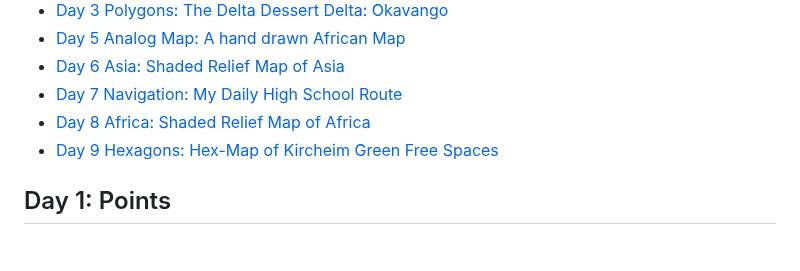
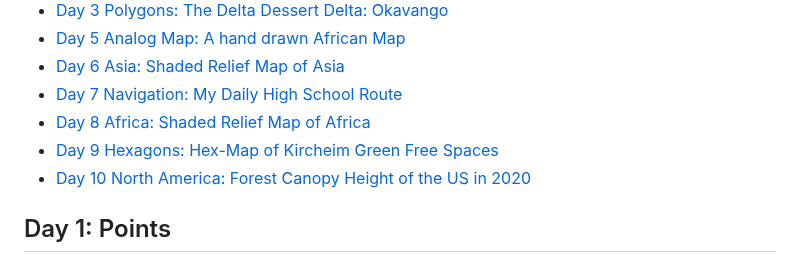
Before and after one commit to BoineeloMoyo/30DayMapChallenge_2023, a Markdown page: README.md, the part around one of its changes. Drawn GitHub-style.

```diff
--- a/README.md
+++ b/README.md
@@ -14,6 +14,7 @@
 - [Day 7 Navigation: My Daily High School Route](#day-7-navigation)
 - [Day 8 Africa: Shaded Relief Map of Africa](#day-8-africa)
 - [Day 9 Hexagons: Hex-Map of Kircheim Green Free Spaces](#day-9-hexagons)
+- [Day 10 North America: Forest Canopy Height of the US in 2020](#day-10-north-america)
 
 ## Day 1: Points
 ### Botswana Diamond Mines
```
Also changed, not shown: other parts of README.md (+1 -1 lines).
